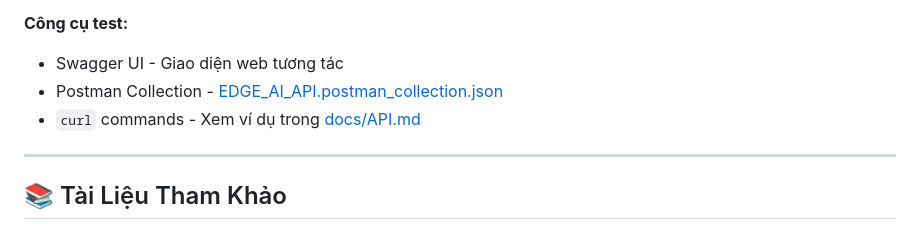
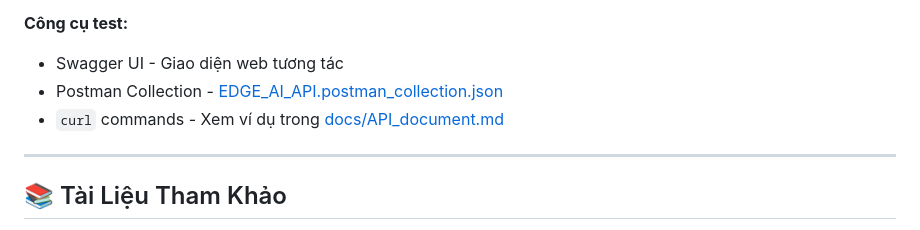
Before and after one commit to cvedix/edge_ai_api, a Markdown page: ReleaseNotes.md, the part around the change. GitHub-like rendering.

Commit message:
update note

```diff
--- a/ReleaseNotes.md
+++ b/ReleaseNotes.md
@@ -579,7 +579,7 @@ Toàn bộ danh sách API, request/response schema và ví dụ `curl` để **t
 **Công cụ test:**
 - Swagger UI - Giao diện web tương tác
 - Postman Collection - [EDGE_AI_API.postman_collection.json](EDGE_AI_API.postman_collection.json)
-- `curl` commands - Xem ví dụ trong [docs/API.md](docs/API.md)
+- `curl` commands - Xem ví dụ trong [docs/API_document.md](docs/API_document.md)
 
 
 
```
